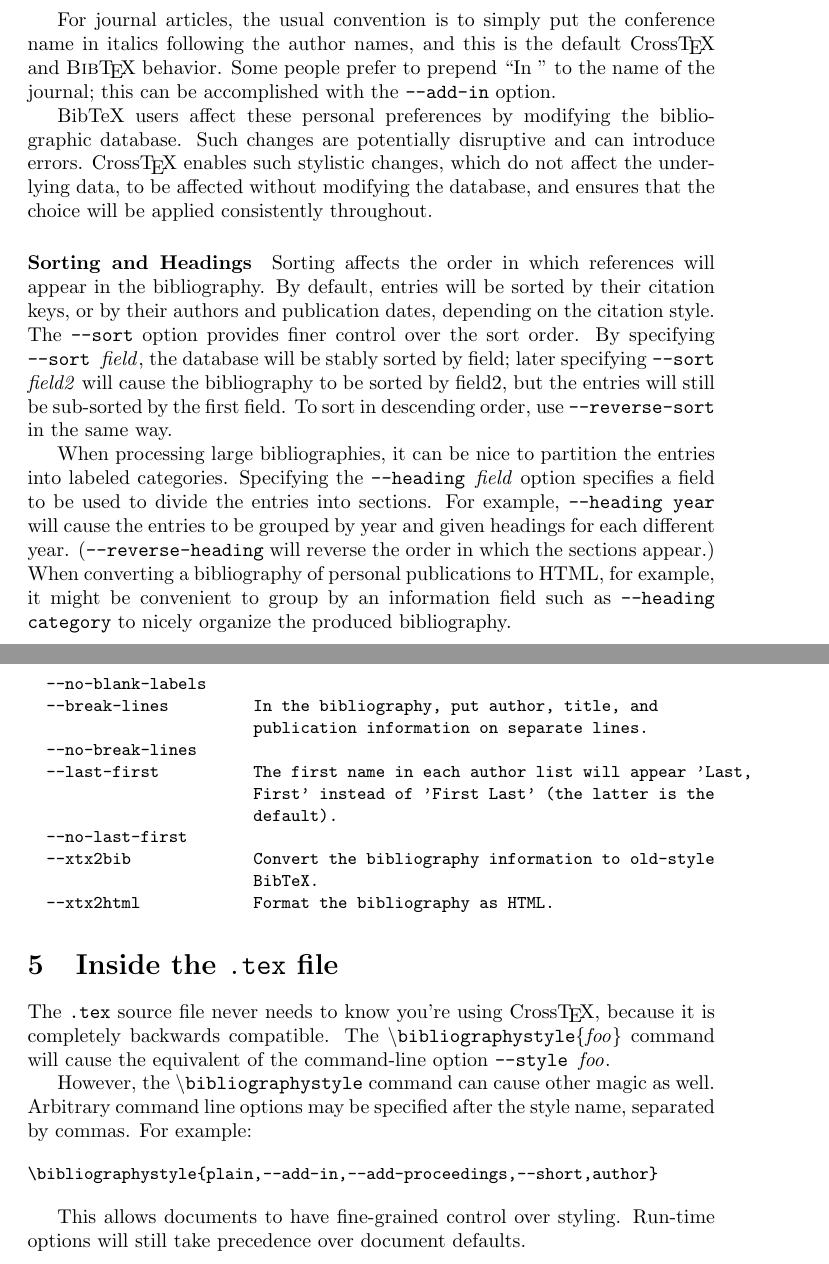
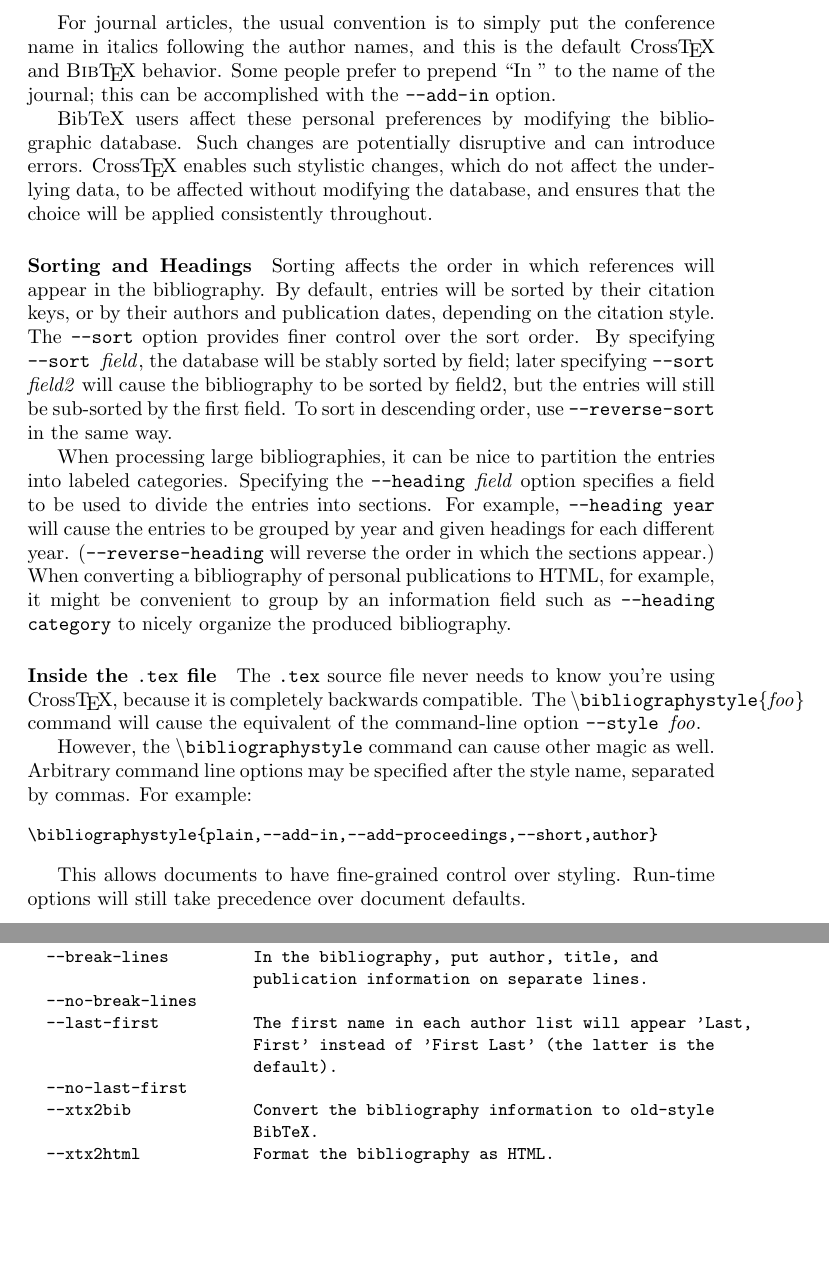
Before and after one commit to el33th4x0r/crosstex, a LaTeX document (crosstex.tex): two parts of pages 14 and 16 of 18, joined at a grey line, cut so that both start at the same text, the shorter picture padded with empty space. Compiled offline with pdfLaTeX.

Commit message:
moved the invocation section into section 4
git-svn-id: https://crosstex.svn.sourceforge.net/svnroot/crosstex/trunk@69 bdde6707-1129-0410-9c4d-a4f2bc757222

```diff
--- a/crosstex.tex
+++ b/crosstex.tex
@@ -606,6 +606,18 @@ use \texttt{--reverse-sort} in the same way.
 
 When processing large bibliographies, it can be nice to partition the entries into labeled categories. Specifying the \texttt{--heading \textrm{\textit{field}}} option specifies a field to be used to divide the entries into sections. For example, \texttt{--heading year} will cause the entries to be grouped by year and given headings for each different year. (\texttt{--reverse-heading} will reverse the order in which the sections appear.) When converting a bibliography of personal publications to HTML, for example, it might be convenient to group by an information field such as \texttt{--heading category} to nicely organize the produced bibliography.
 
+\paragraph{Inside the \texttt{.tex} file}
+
+The \texttt{.tex} source file never needs to know you're using \XTeX{}, because it is completely backwards compatible. The \texttt{\textbackslash{}bibliographystyle\{\textrm{\textit{foo}}\}} command will cause the equivalent of the command-line option \texttt{--style \textrm{\textit{foo}}}.
+
+However, the \texttt{\textbackslash{}bibliographystyle} command can cause other magic as well. Arbitrary command line options may be specified after the style name, separated by commas. For example:
+
+\begin{small}\begin{verbatim}
+\bibliographystyle{plain,--add-in,--add-proceedings,--short,author}
+\end{verbatim}\end{small}
+
+This allows documents to have fine-grained control over styling. Run-time options will still take precedence over document defaults.
+
 \subsection{Usage}
 
 \begin{small}\begin{verbatim}
@@ -689,20 +701,6 @@ options:
                         BibTeX.
   --xtx2html            Format the bibliography as HTML.
 \end{verbatim}\end{small}
-
-\section{Inside the \texttt{.tex} file}
-
-The \texttt{.tex} source file never needs to know you're using \XTeX{}, because it is completely backwards compatible. The \texttt{\textbackslash{}bibliographystyle\{\textrm{\textit{foo}}\}} command will cause the equivalent of the command-line option \texttt{--style \textrm{\textit{foo}}}.
-
-However, the \texttt{\textbackslash{}bibliographystyle} command can cause other magic as well. Arbitrary command line options may be specified after the style name, separated by commas. For example:
-
-\begin{small}\begin{verbatim}
-\bibliographystyle{plain,--add-in,--add-proceedings,--short,author}
-\end{verbatim}\end{small}
-
-This allows documents to have fine-grained control over styling. Run-time options will still take precedence over document defaults.
-
-
 
 \section{Extending \XTeX{}}
 \label{extending}
```
